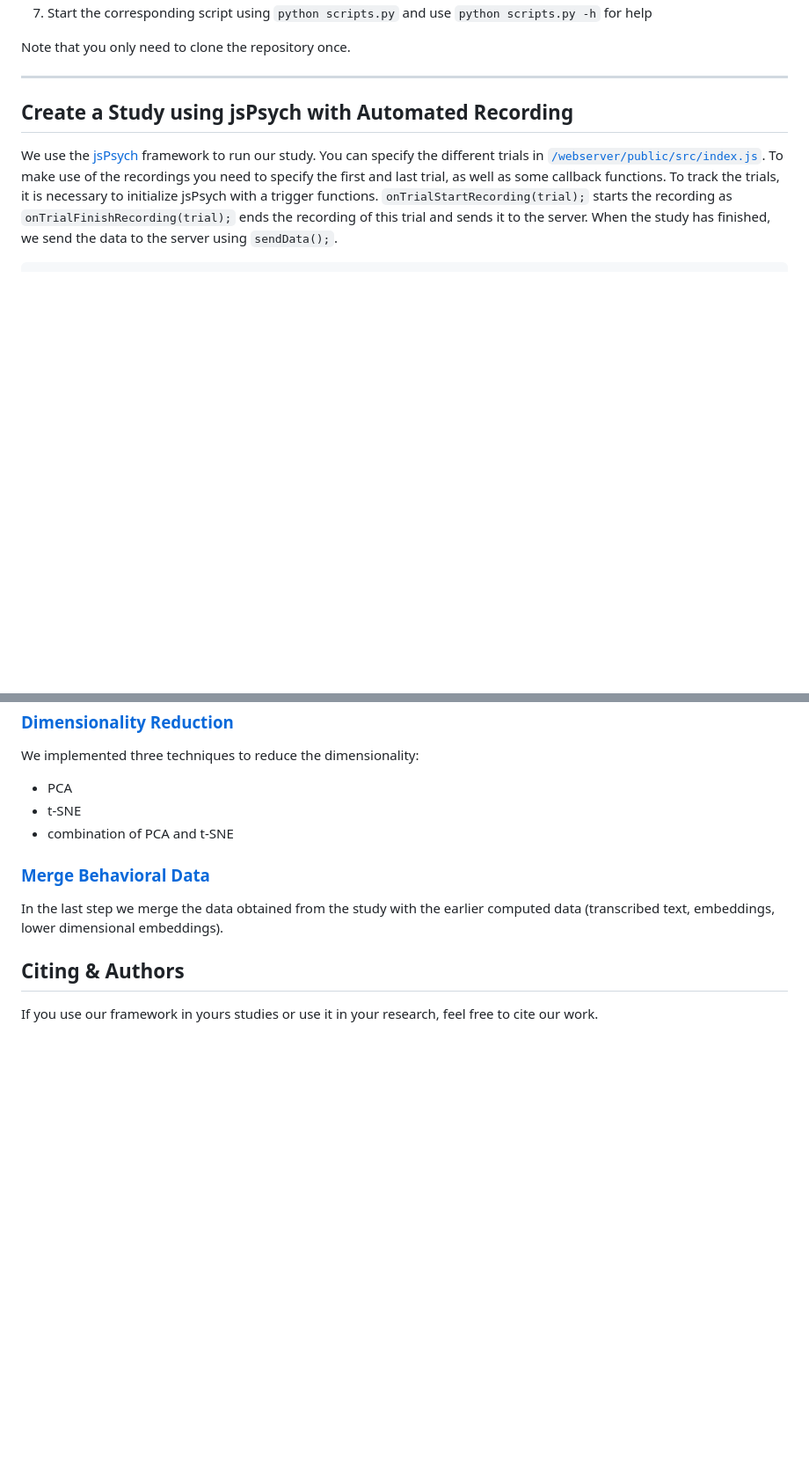
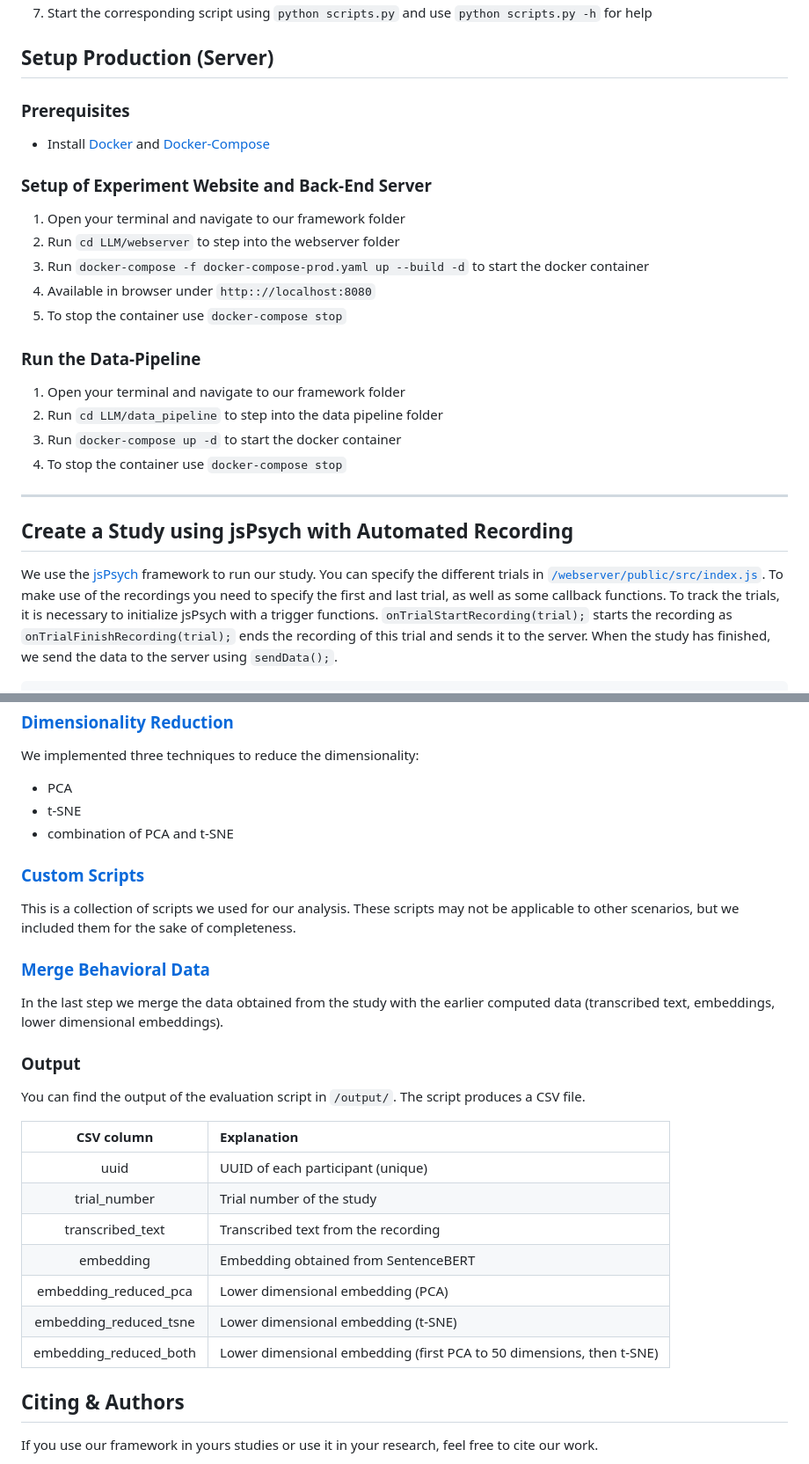
Before and after one commit to tehillamo/AutoV-LLM, a Markdown page: readme.md, 2 parts joined by grey strips. Shown at 88% size. Drawn GitHub-style; blank space fills up the shorter version.

```diff
--- a/readme.md
+++ b/readme.md
@@ -66,6 +68,21 @@ Note that you only need to clone the repository once.
  7. Start the corresponding script using `python scripts.py` and use `python scripts.py -h` for help
 
-Note that you only need to clone the repository once.
+## Setup Production (Server)
+### Prerequisites
+ - Install [Docker](https://docs.docker.com/engine/install/) and [Docker-Compose](https://docs.docker.com/compose/install/)
+
+### Setup of Experiment Website and Back-End Server
+ 1. Open your terminal and navigate to our framework folder
+ 2. Run `cd LLM/webserver` to step into the webserver folder
+ 3. Run `docker-compose -f docker-compose-prod.yaml up --build -d` to start the docker container
+ 4. Available in browser under `http:://localhost:8080`
+ 5. To stop the container use `docker-compose stop`
+
+### Run the Data-Pipeline
+ 1. Open your terminal and navigate to our framework folder
+ 2. Run `cd LLM/data_pipeline` to step into the data pipeline folder
+ 3. Run `docker-compose up -d` to start the docker container
+ 4. To stop the container use `docker-compose stop`
 
 ---
 
@@ -123,8 +140,25 @@ We implemented three techniques to reduce the dimensionality:
 - t-SNE
 - combination of PCA and t-SNE
 
+### [Custom Scripts](data_pipeline/custom_scripts.py)
+This is a collection of scripts we used for our analysis. These scripts may not be applicable to other scenarios, but we included them for the sake of completeness.
+
 ### [Merge Behavioral Data](data_pipeline/merge_behavioral_data.py)
 In the last step we merge the data obtained from the study with the earlier computed data (transcribed text, embeddings, lower dimensional embeddings).
+
+### Output
+You can find the output of the evaluation script in `/output/`. The script produces a CSV file.
+
+| CSV column        | Explanation |
+| :----------------: | :------ |
+| uuid        |   UUID of each participant (unique)   |
+| trial_number           |   Trial number of the study   |
+| transcribed_text    |  Transcribed text from the recording    |
+| embedding |  Embedding obtained from SentenceBERT   |
+| embedding_reduced_pca |  Lower dimensional embedding (PCA)   |
+| embedding_reduced_tsne |  Lower dimensional embedding (t-SNE)   |
+| embedding_reduced_both |  Lower dimensional embedding (first PCA to 50 dimensions, then t-SNE)   |
+
 
 ## Citing & Authors
 If you use our framework in yours studies or use it in your research, feel free to cite our work.
```
Also changed, not shown: other parts of readme.md (+32 -30 lines).
